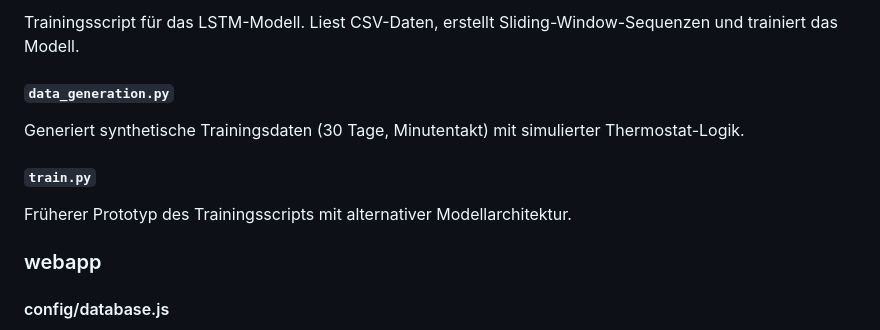
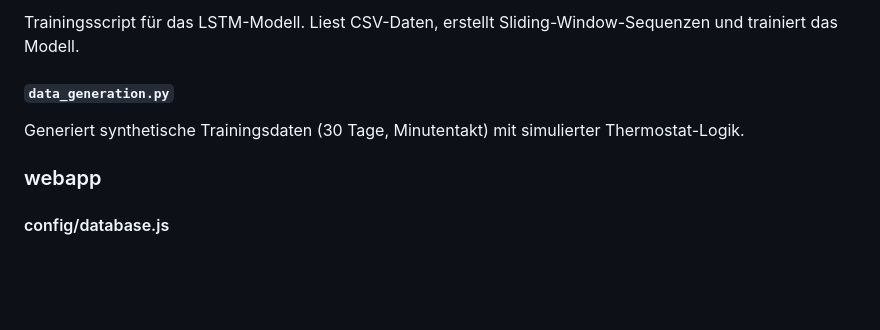
Before and after one commit to Herotech1105/Anwendungsprojekt.Inf, a Markdown page: documentation/doku.md, the part around the change. GitHub-like rendering; blank space fills up the shorter version.

Commit message:
Change: doku.md removee train.py from doku

```diff
--- a/documentation/doku.md
+++ b/documentation/doku.md
@@ -265,10 +265,6 @@ Trainingsscript für das LSTM-Modell. Liest CSV-Daten, erstellt Sliding-Window-S
 
 Generiert synthetische Trainingsdaten (30 Tage, Minutentakt) mit simulierter Thermostat-Logik.
 
-#### `train.py`
-
-Früherer Prototyp des Trainingsscripts mit alternativer Modellarchitektur.
-
 ### webapp
 
 #### config/database.js
```
